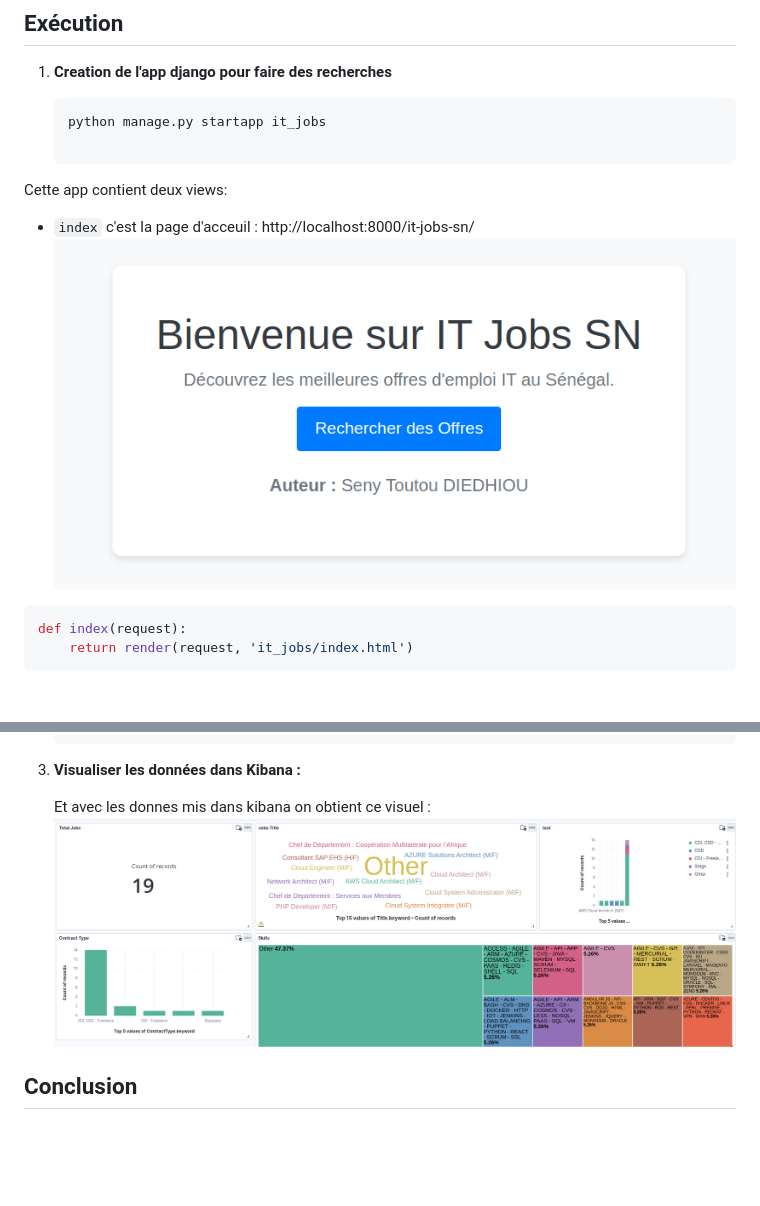
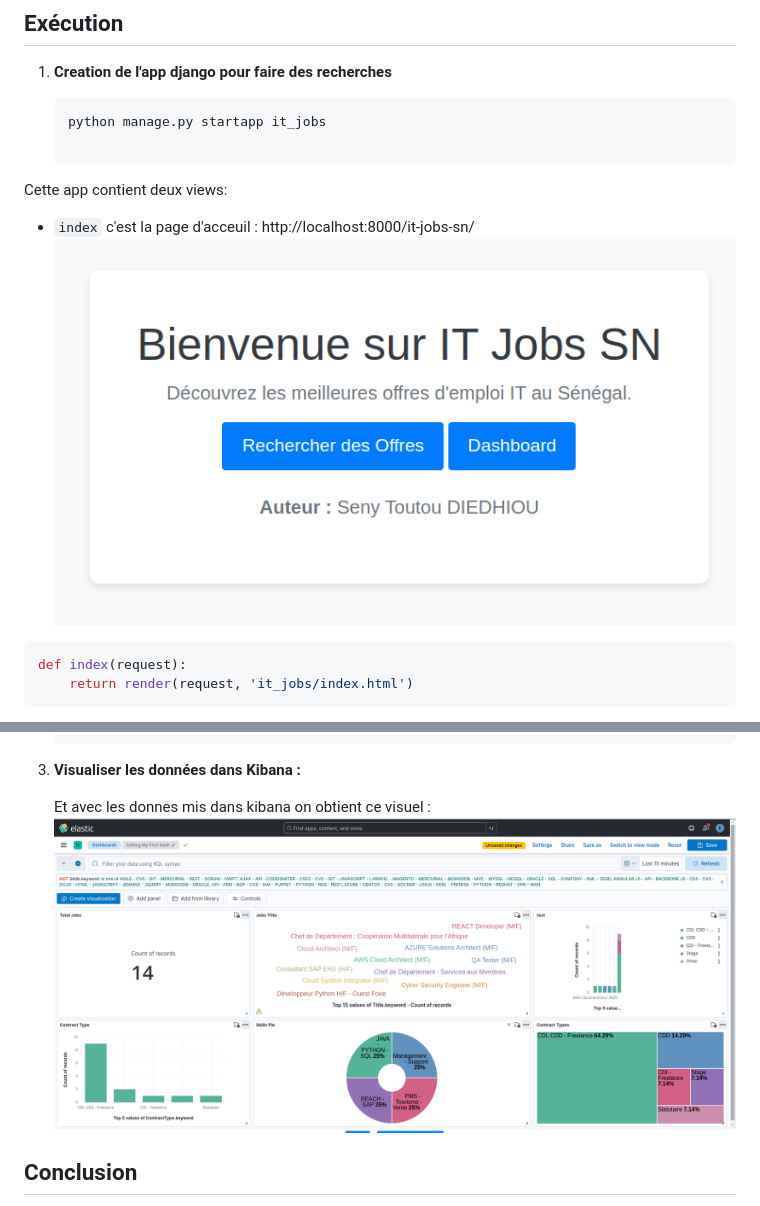
Before and after one commit to setoudie/ELK_Project, a Markdown page: README.md, 2 parts joined by grey strips. GitHub-like rendering; pictures changed too: img_3.png (added), img_4.png (added); blank space fills up the shorter version.

````diff
--- a/README.md
+++ b/README.md
@@ -78,7 +78,7 @@ resp = client.index(index="job-it-senegal", id=i, document=doc)
    ```
 Cette app contient deux views:
 * `index` c'est la page d'acceuil : http://localhost:8000/it-jobs-sn/
-![img.png](img.png)
+![img_4.png](img_4.png)
 ```python
 def index(request):
     return render(request, 'it_jobs/index.html')
@@ -131,7 +131,7 @@ found_data --> [{'Title': 'AZURE Solutions Architect (M/F)', 'Description': ' We
 3. **Visualiser les données dans Kibana :**
 
    Et avec les donnes mis dans kibana on obtient ce visuel :
-![img_2.png](img_2.png)
+![img_3.png](img_3.png)
 
 ## Conclusion
 
````
Also changed, not shown: other parts of README.md (+1 -1 lines), 2 other files.
